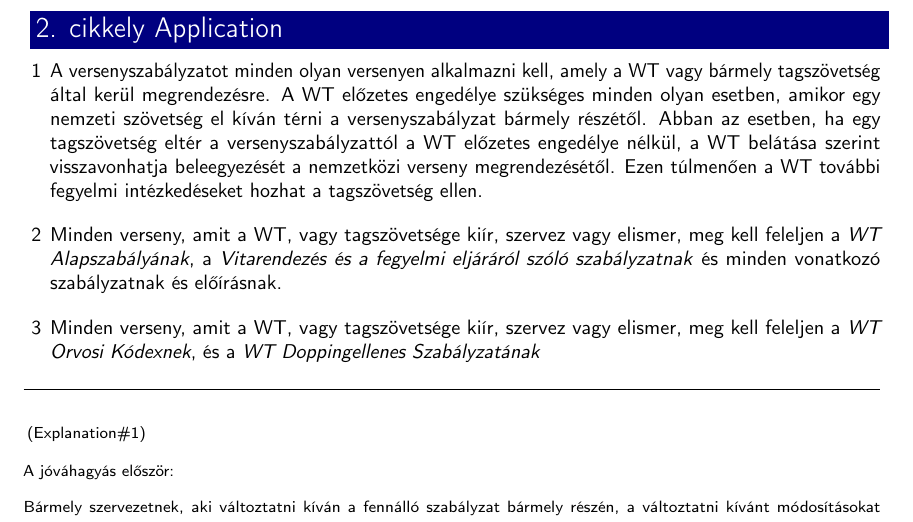
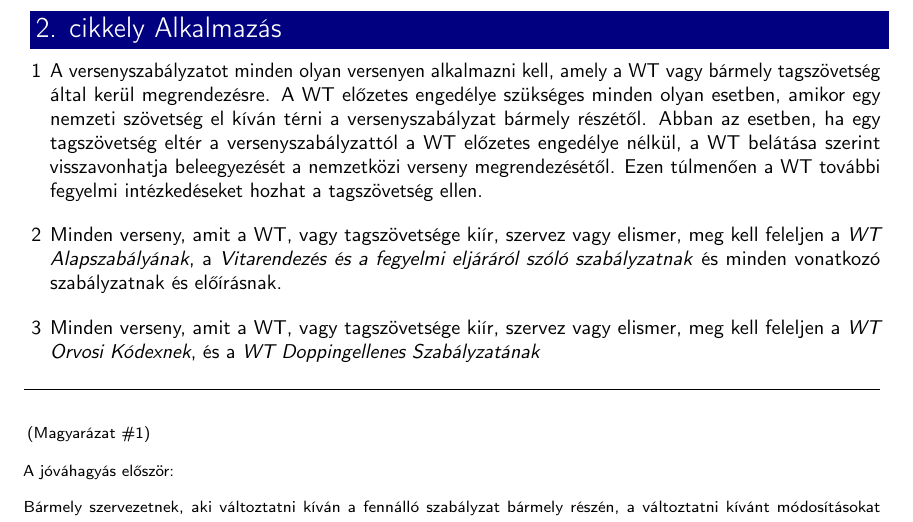
Before and after one commit to somogyiandras/WT-rules, a LaTeX thesis (szabalyok.tex): part of page 2 of 48, cut so that both start at the same text. Compiled offline with pdfLaTeX.

Commit message:
1. és 2. cikkely, pdf aktualizálva

```diff
--- a/szabalyok.tex
+++ b/szabalyok.tex
@@ -120,7 +120,7 @@
 \input{1.i_2.txt}
 \end{hunexpl}
 
-\chapter{Application}\label{application}
+\chapter{Alkalmazás}
 
 \begin{enumerate}
 \item
@@ -132,7 +132,7 @@
 \end{enumerate}
 
 \begin{expl}
-\section{(Explanation\#1)}\label{explanation1}
+\section{(Magyarázat \#1)}
 \input{2.e_1.txt}
 \end{expl}
 
```
Also changed, not shown: szabalyok.pdf (added).
